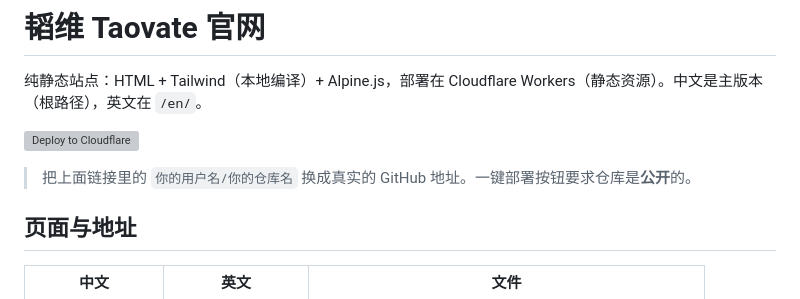
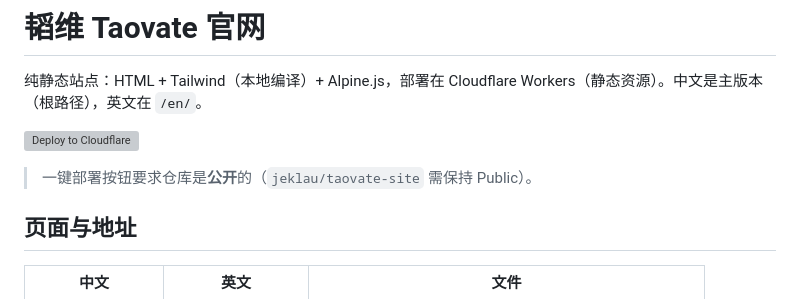
Before and after one commit to jeklau/taovate-site, a Markdown page: README.md, the part around one of its changes. Drawn GitHub-style; grey boxes are pictures that could not be loaded.

```diff
--- a/README.md
+++ b/README.md
@@ -6,5 +6,5 @@
 
-> 把上面链接里的 `你的用户名/你的仓库名` 换成真实的 GitHub 地址。一键部署按钮要求仓库是**公开**的。
+> 一键部署按钮要求仓库是**公开**的（`jeklau/taovate-site` 需保持 Public）。
 
 ## 页面与地址
 
```
Also changed, not shown: other parts of README.md (+1 -1 lines).
